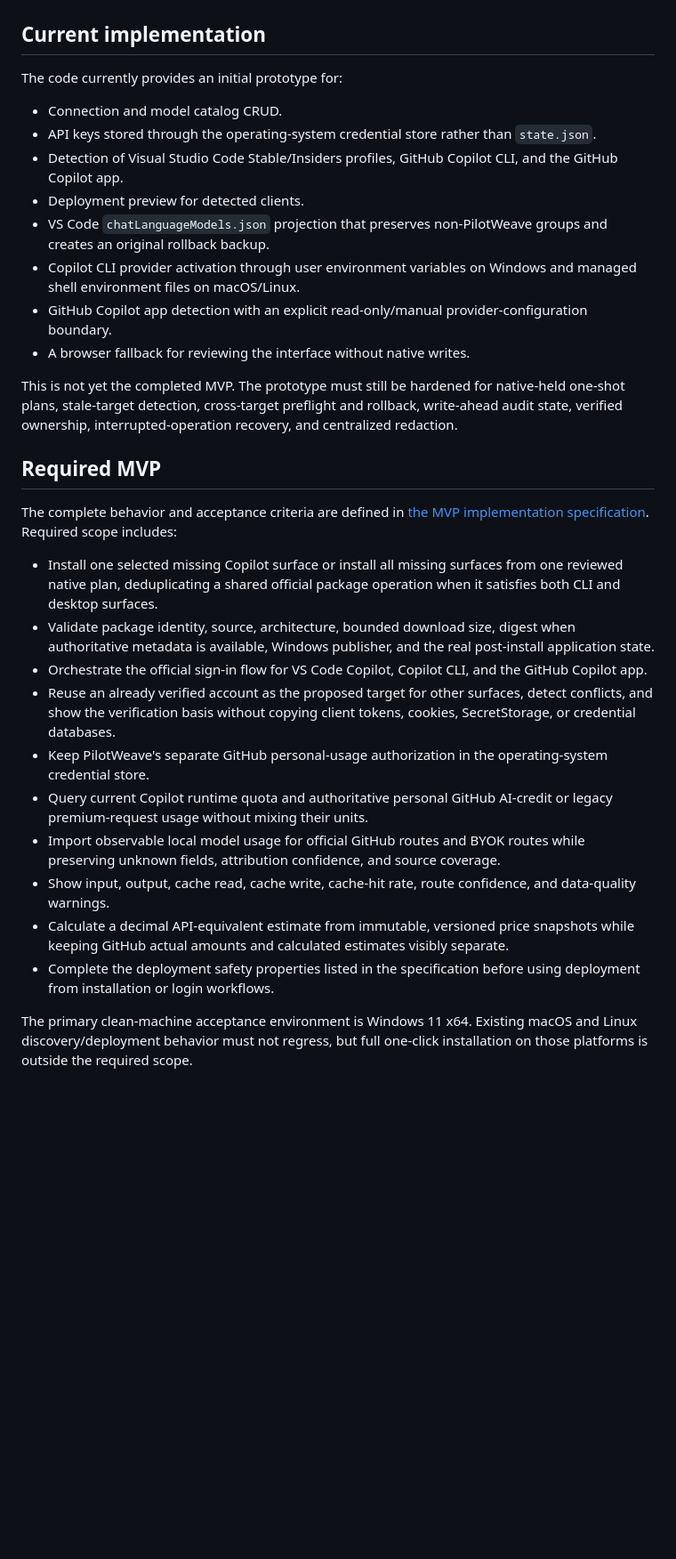
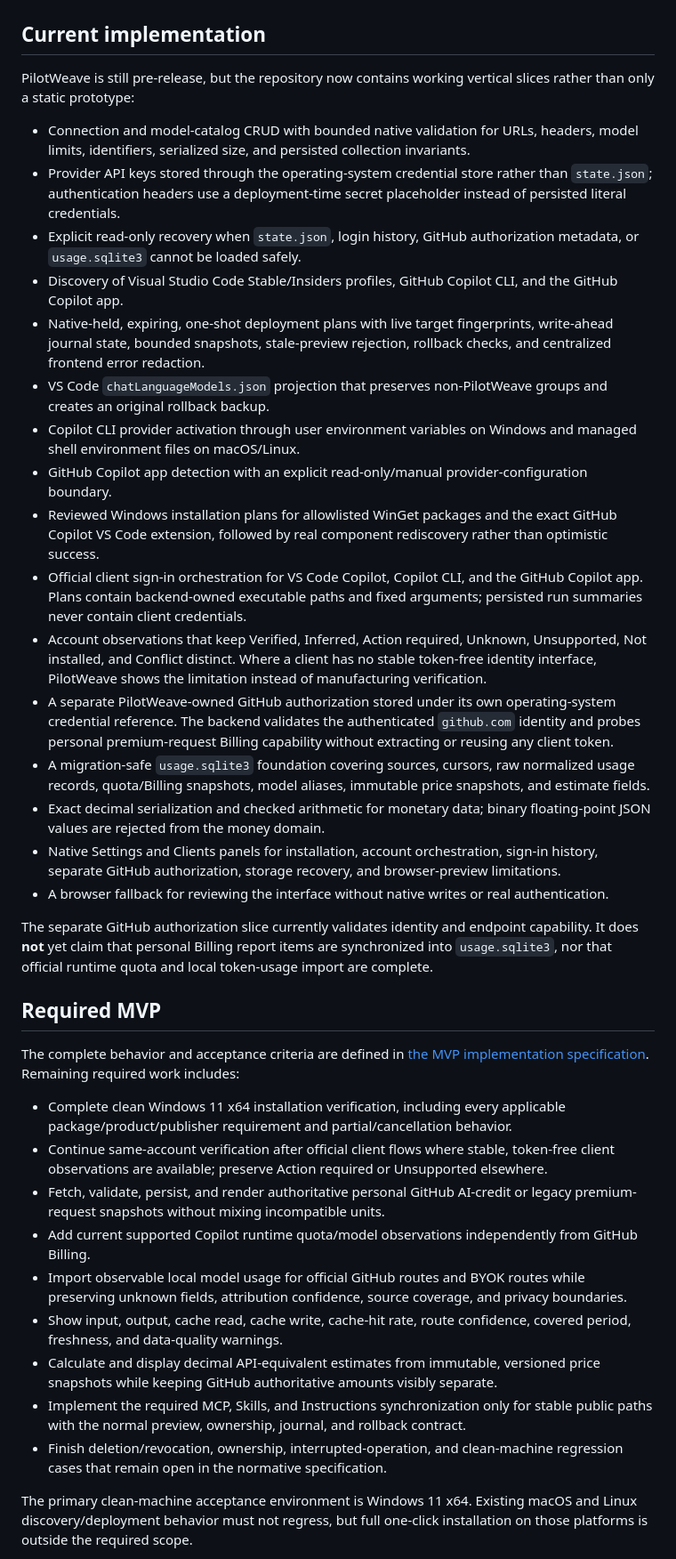
Before and after one commit to AvaloNero/PilotWeave, a Markdown page: README.md, the part around one of its changes. Shown at 89% size. Rendered like a GitHub page; blank space fills up the shorter version.

Commit message:
docs: describe current account and authorization slices

```diff
--- a/README.md
+++ b/README.md
@@ -11,33 +11,40 @@ PilotWeave keeps provider connections, model catalogs, credentials, and client t
 
 ## Current implementation
 
-The code currently provides an initial prototype for:
+PilotWeave is still pre-release, but the repository now contains working vertical slices rather than only a static prototype:
 
-- Connection and model catalog CRUD.
-- API keys stored through the operating-system credential store rather than `state.json`.
-- Detection of Visual Studio Code Stable/Insiders profiles, GitHub Copilot CLI, and the GitHub Copilot app.
-- Deployment preview for detected clients.
+- Connection and model-catalog CRUD with bounded native validation for URLs, headers, model limits, identifiers, serialized size, and persisted collection invariants.
+- Provider API keys stored through the operating-system credential store rather than `state.json`; authentication headers use a deployment-time secret placeholder instead of persisted literal credentials.
+- Explicit read-only recovery when `state.json`, login history, GitHub authorization metadata, or `usage.sqlite3` cannot be loaded safely.
+- Discovery of Visual Studio Code Stable/Insiders profiles, GitHub Copilot CLI, and the GitHub Copilot app.
+- Native-held, expiring, one-shot deployment plans with live target fingerprints, write-ahead journal state, bounded snapshots, stale-preview rejection, rollback checks, and centralized frontend error redaction.
 - VS Code `chatLanguageModels.json` projection that preserves non-PilotWeave groups and creates an original rollback backup.
 - Copilot CLI provider activation through user environment variables on Windows and managed shell environment files on macOS/Linux.
 - GitHub Copilot app detection with an explicit read-only/manual provider-configuration boundary.
-- A browser fallback for reviewing the interface without native writes.
+- Reviewed Windows installation plans for allowlisted WinGet packages and the exact GitHub Copilot VS Code extension, followed by real component rediscovery rather than optimistic success.
+- Official client sign-in orchestration for VS Code Copilot, Copilot CLI, and the GitHub Copilot app. Plans contain backend-owned executable paths and fixed arguments; persisted run summaries never contain client credentials.
+- Account observations that keep Verified, Inferred, Action required, Unknown, Unsupported, Not installed, and Conflict distinct. Where a client has no stable token-free identity interface, PilotWeave shows the limitation instead of manufacturing verification.
+- A separate PilotWeave-owned GitHub authorization stored under its own operating-system credential reference. The backend validates the authenticated `github.com` identity and probes personal premium-request Billing capability without extracting or reusing any client token.
+- A migration-safe `usage.sqlite3` foundation covering sources, cursors, raw normalized usage records, quota/Billing snapshots, model aliases, immutable price snapshots, and estimate fields.
+- Exact decimal serialization and checked arithmetic for monetary data; binary floating-point JSON values are rejected from the money domain.
+- Native Settings and Clients panels for installation, account orchestration, sign-in history, separate GitHub authorization, storage recovery, and browser-preview limitations.
+- A browser fallback for reviewing the interface without native writes or real authentication.
 
-This is not yet the completed MVP. The prototype must still be hardened for native-held one-shot plans, stale-target detection, cross-target preflight and rollback, write-ahead audit state, verified ownership, interrupted-operation recovery, and centralized redaction.
+The separate GitHub authorization slice currently validates identity and endpoint capability. It does **not** yet claim that personal Billing report items are synchronized into `usage.sqlite3`, nor that official runtime quota and local token-usage import are complete.
 
 ## Required MVP
 
-The complete behavior and acceptance criteria are defined in [the MVP implementation specification](docs/mvp-implementation-spec.md). Required scope includes:
+The complete behavior and acceptance criteria are defined in [the MVP implementation specification](docs/mvp-implementation-spec.md). Remaining required work includes:
 
-- Install one selected missing Copilot surface or install all missing surfaces from one reviewed native plan, deduplicating a shared official package operation when it satisfies both CLI and desktop surfaces.
-- Validate package identity, source, architecture, bounded download size, digest when authoritative metadata is available, Windows publisher, and the real post-install application state.
-- Orchestrate the official sign-in flow for VS Code Copilot, Copilot CLI, and the GitHub Copilot app.
-- Reuse an already verified account as the proposed target for other surfaces, detect conflicts, and show the verification basis without copying client tokens, cookies, SecretStorage, or credential databases.
-- Keep PilotWeave's separate GitHub personal-usage authorization in the operating-system credential store.
-- Query current Copilot runtime quota and authoritative personal GitHub AI-credit or legacy premium-request usage without mixing their units.
-- Import observable local model usage for official GitHub routes and BYOK routes while preserving unknown fields, attribution confidence, and source coverage.
-- Show input, output, cache read, cache write, cache-hit rate, route confidence, and data-quality warnings.
-- Calculate a decimal API-equivalent estimate from immutable, versioned price snapshots while keeping GitHub actual amounts and calculated estimates visibly separate.
-- Complete the deployment safety properties listed in the specification before using deployment from installation or login workflows.
+- Complete clean Windows 11 x64 installation verification, including every applicable package/product/publisher requirement and partial/cancellation behavior.
+- Continue same-account verification after official client flows where stable, token-free client observations are available; preserve Action required or Unsupported elsewhere.
+- Fetch, validate, persist, and render authoritative personal GitHub AI-credit or legacy premium-request snapshots without mixing incompatible units.
+- Add current supported Copilot runtime quota/model observations independently from GitHub Billing.
+- Import observable local model usage for official GitHub routes and BYOK routes while preserving unknown fields, attribution confidence, source coverage, and privacy boundaries.
+- Show input, output, cache read, cache write, cache-hit rate, route confidence, covered period, freshness, and data-quality warnings.
+- Calculate and display decimal API-equivalent estimates from immutable, versioned price snapshots while keeping GitHub authoritative amounts visibly separate.
+- Implement the required MCP, Skills, and Instructions synchronization only for stable public paths with the normal preview, ownership, journal, and rollback contract.
+- Finish deletion/revocation, ownership, interrupted-operation, and clean-machine regression cases that remain open in the normative specification.
 
 The primary clean-machine acceptance environment is Windows 11 x64. Existing macOS and Linux discovery/deployment behavior must not regress, but full one-click installation on those platforms is outside the required scope.
 
```
Also changed, not shown: other parts of README.md (+22 -14 lines).
